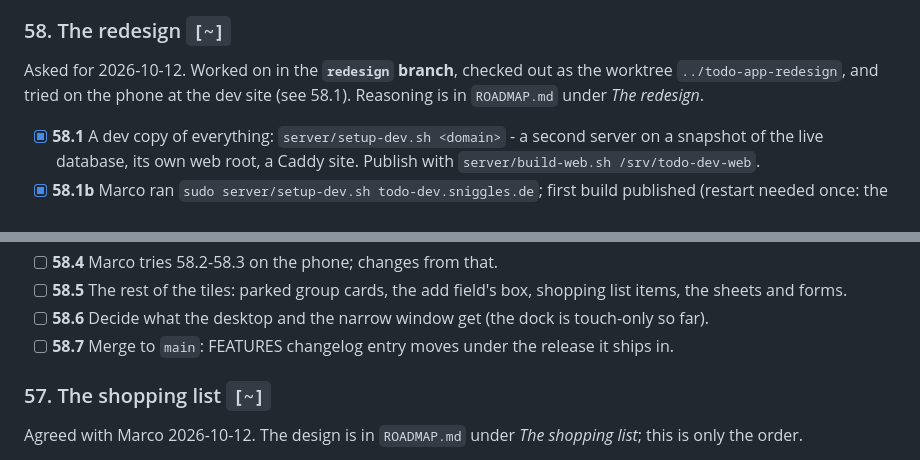
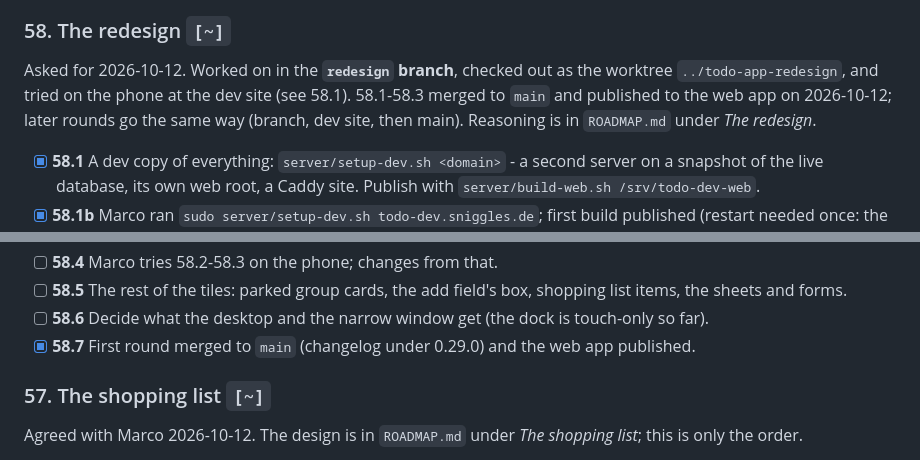
Before and after one commit to rosinusserrano/todo-app, a Markdown page: TODO.md, 2 parts joined by grey strips. Drawn GitHub-style.

Commit message:
Redesign round 1 ships: docs say so (58)
Co-Authored-By: Claude Opus 5.5 <noreply@anthropic.com>
Claude-Session: https://claude.ai/code/session_01YPSgwCsDiXHuus8Q7yqFcU

```diff
--- a/TODO.md
+++ b/TODO.md
@@ -33,7 +33,8 @@ keep them). Already shipped: "double click TODO WIDGET edits task" (43).
 
 Asked for 2026-10-12. Worked on in the **`redesign` branch**, checked out as the
 worktree `../todo-app-redesign`, and tried on the phone at the dev site (see
-58.1). Reasoning is in `ROADMAP.md` under *The redesign*.
+58.1). 58.1-58.3 merged to `main` and published to the web app on 2026-10-12;
+later rounds go the same way (branch, dev site, then main). Reasoning is in `ROADMAP.md` under *The redesign*.
 
 - [x] **58.1** A dev copy of everything: `server/setup-dev.sh <domain>` - a
       second server on a snapshot of the live database, its own web root, a
@@ -54,8 +55,8 @@ worktree `../todo-app-redesign`, and tried on the phone at the dev site (see
       shopping list items, the sheets and forms.
 - [ ] **58.6** Decide what the desktop and the narrow window get (the dock is
       touch-only so far).
-- [ ] **58.7** Merge to `main`: FEATURES changelog entry moves under the
-      release it ships in.
+- [x] **58.7** First round merged to `main` (changelog under 0.29.0) and the
+      web app published.
 
 ### 57. The shopping list  `[~]`
 
```
Also changed, not shown: CLAUDE.md (+1 -2 lines), FEATURES.md (+1 -5 lines).
